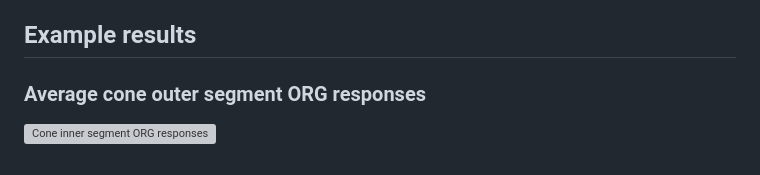
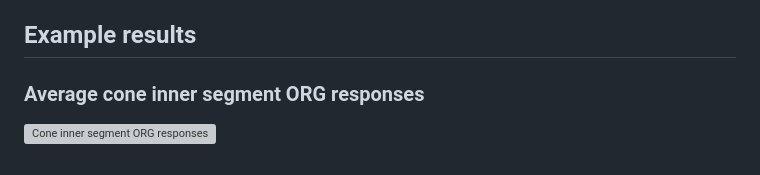
Before and after one commit to rjonnal/octoblob, a Markdown page: examples/org_averaging/README.md, the part around the change. Drawn GitHub-style; grey boxes are pictures that could not be loaded.

Commit message:
fixed documentation on examples/org_averaging

```diff
--- a/examples/org_averaging/README.md
+++ b/examples/org_averaging/README.md
@@ -59,6 +59,6 @@ If you are working on multiple ORG measurements in the same folder, e.g. IS, OS,
 
 ## Example results
 
-### Average cone outer segment ORG responses
+### Average cone inner segment ORG responses
 
 ![Cone inner segment ORG responses](./figs/average_response.png)
```
